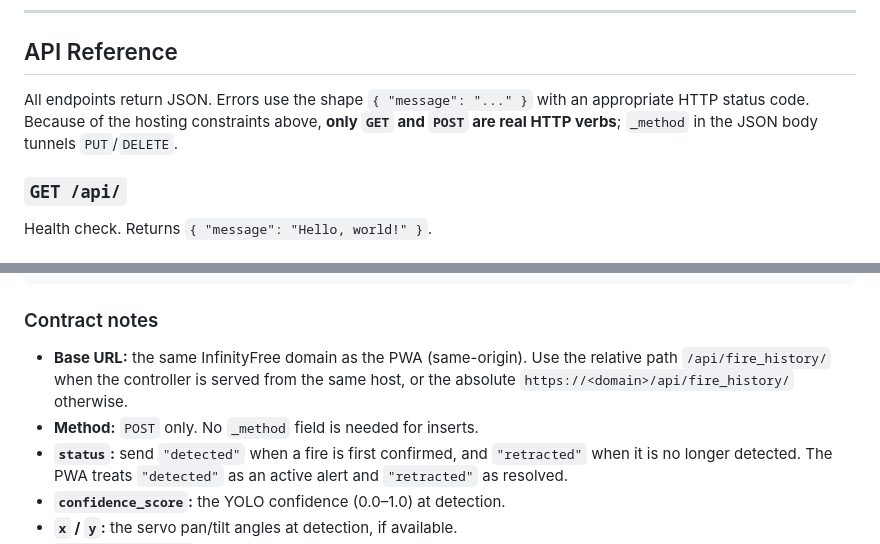
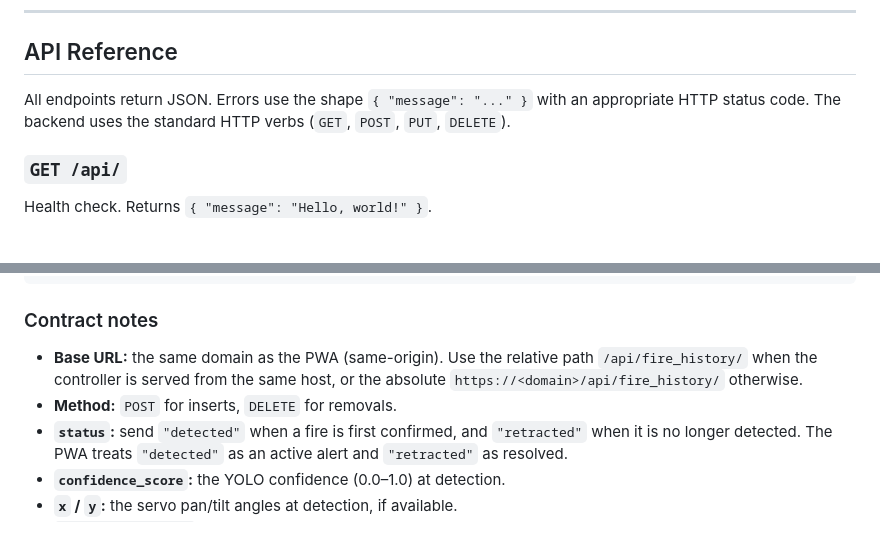
Before and after one commit to ionvop/fire-monitor, a Markdown page: app/README.md, 2 parts joined by grey strips. Rendered like a GitHub page.

```diff
--- a/app/README.md
+++ b/app/README.md
@@ -163,9 +161,8 @@ php tools/export.php   # Regenerate schema.sql from the current database
 ## API Reference
 
 All endpoints return JSON. Errors use the shape `{ "message": "..." }` with an
-appropriate HTTP status code. Because of the hosting constraints above, **only
-`GET` and `POST` are real HTTP verbs**; `_method` in the JSON body tunnels
-`PUT`/`DELETE`.
+appropriate HTTP status code. The backend uses the standard HTTP verbs
+(`GET`, `POST`, `PUT`, `DELETE`).
 
 ### `GET /api/`
 
@@ -295,10 +299,10 @@ def report_fire(status: str, confidence: float, x: float, y: float,
 
 ### Contract notes
 
-- **Base URL:** the same InfinityFree domain as the PWA (same-origin). Use the
+- **Base URL:** the same domain as the PWA (same-origin). Use the
   relative path `/api/fire_history/` when the controller is served from the same
   host, or the absolute `https://<domain>/api/fire_history/` otherwise.
-- **Method:** `POST` only. No `_method` field is needed for inserts.
+- **Method:** `POST` for inserts, `DELETE` for removals.
 - **`status`:** send `"detected"` when a fire is first confirmed, and
   `"retracted"` when it is no longer detected. The PWA treats `"detected"` as
   an active alert and `"retracted"` as resolved.
```
Also changed, not shown: other parts of app/README.md (+24 -19 lines).
